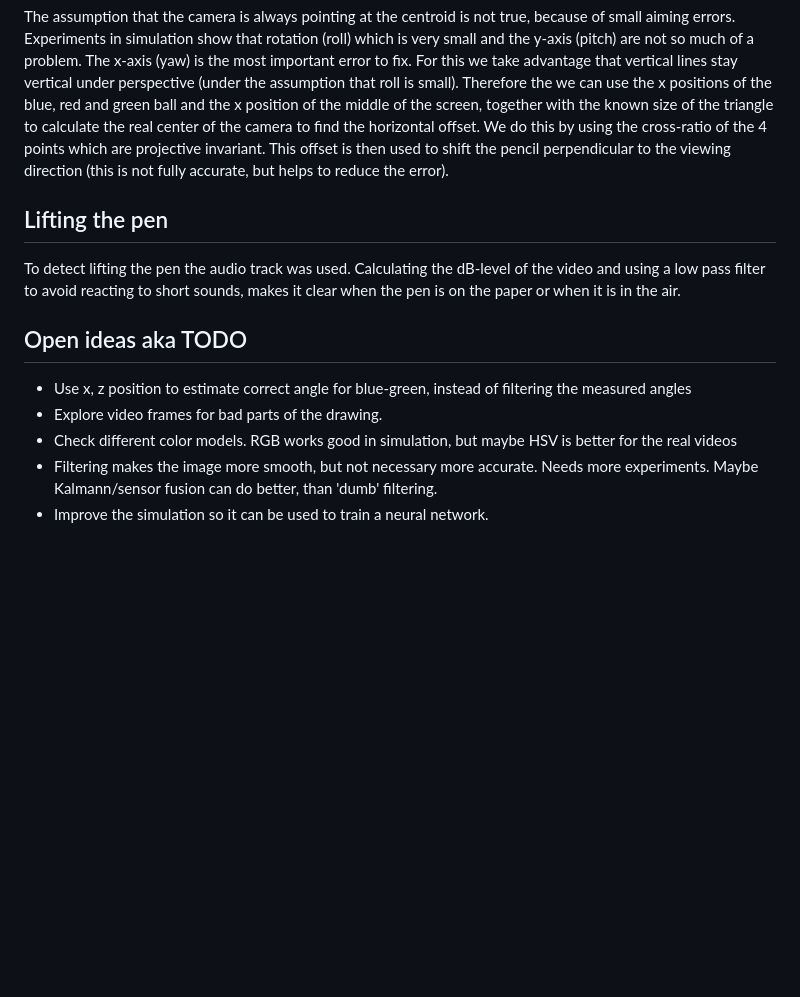
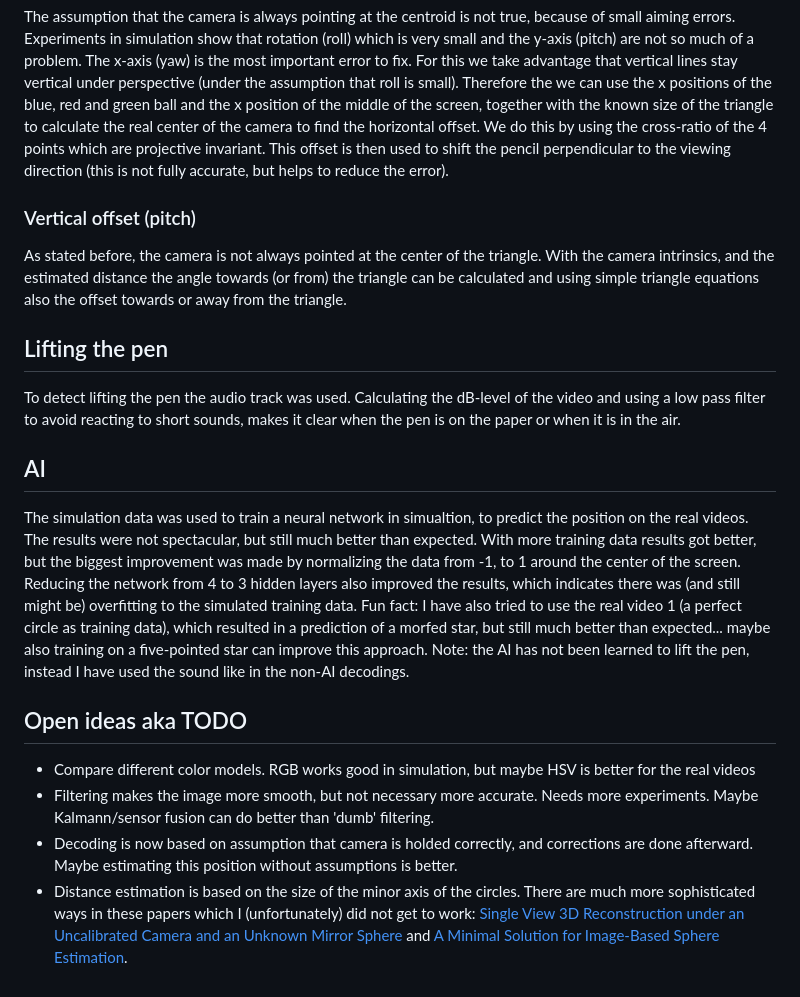
Before and after one commit to basboot/decode_drawings, a Markdown page: README.md, the part around one of its changes. Drawn GitHub-style; blank space fills up the shorter version.

```diff
--- a/README.md
+++ b/README.md
@@ -60,16 +79,36 @@ to calculate the real center of the camera to find the horizontal offset. We do
 points which are projective invariant. This offset is then used to shift the pencil perpendicular to the viewing
 direction (this is not fully accurate, but helps to reduce the error).
 
+### Vertical offset (pitch)
+
+As stated before, the camera is not always pointed at the center of the triangle. With the camera intrinsics, and the
+estimated distance the angle towards (or from) the triangle can be calculated and using simple triangle equations also
+the offset towards or away from the triangle.
+
 ## Lifting the pen
 
 To detect lifting the pen the audio track was used. Calculating the dB-level of the video and using a low pass filter
 to avoid reacting to short sounds, makes it clear when the pen is on the paper or when it is in the air.
 
+## AI
+The simulation data was used to train a neural network in simualtion, to predict the position on the real videos.
+The results were not spectacular, but still much better than expected. With more training data results got better,
+but the biggest improvement was made by normalizing the data from -1, to 1 around the center of the screen.
+Reducing the network from 4 to 3 hidden layers also improved the results, which indicates there was (and still might be)
+overfitting to the simulated training data.
+Fun fact: I have also tried to use the real video 1 (a perfect circle as training data), which resulted in a prediction
+of a morfed star, but still much better than expected... maybe also training on a five-pointed star can improve this
+approach.
+Note: the AI has not been learned to lift the pen, instead I have used the sound like in the non-AI decodings.
+
 ## Open ideas aka TODO
 
-- Use x, z position to estimate correct angle for blue-green, instead of filtering the measured angles
-- Explore video frames for bad parts of the drawing.
-- Check different color models. RGB works good in simulation, but maybe HSV is better for the real videos
+- Compare different color models. RGB works good in simulation, but maybe HSV is better for the real videos
 - Filtering makes the image more smooth, but not necessary more accurate. Needs more experiments. Maybe Kalmann/sensor
-  fusion can do better, than 'dumb' filtering.
-- Improve the simulation so it can be used to train a neural network.
+  fusion can do better than 'dumb' filtering.
+- Decoding is now based on assumption that camera is holded correctly, and corrections are done afterward.
+Maybe estimating this position without assumptions is better.
+- Distance estimation is based on the size of the minor axis of the circles. There are much more sophisticated ways in
+these papers which I (unfortunately) did not get to work:
+[Single View 3D Reconstruction under an Uncalibrated Camera and an Unknown Mirror Sphere](https://www.researchgate.net/publication/311756431_Single_View_3D_Reconstruction_under_an_Uncalibrated_Camera_and_an_Unknown_Mirror_Sphere) and
+[A Minimal Solution for Image-Based Sphere Estimation](https://link.springer.com/article/10.1007/s11263-023-01766-1).
```
Also changed, not shown: other parts of README.md (+21 -2 lines).
